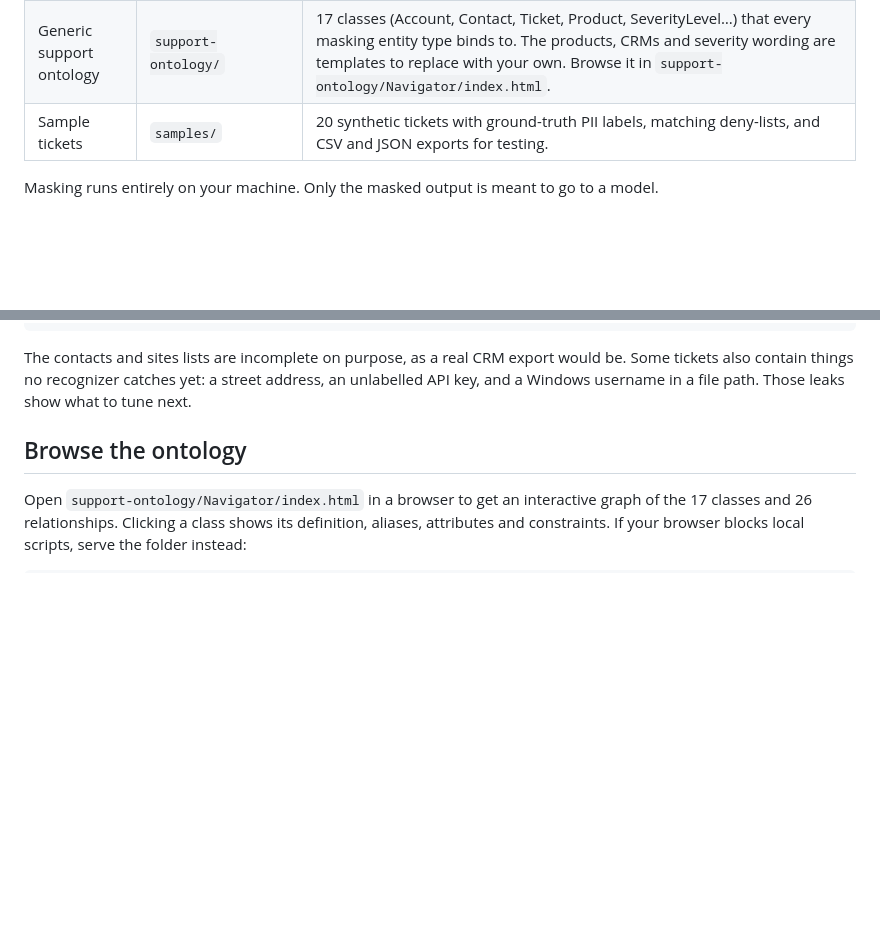
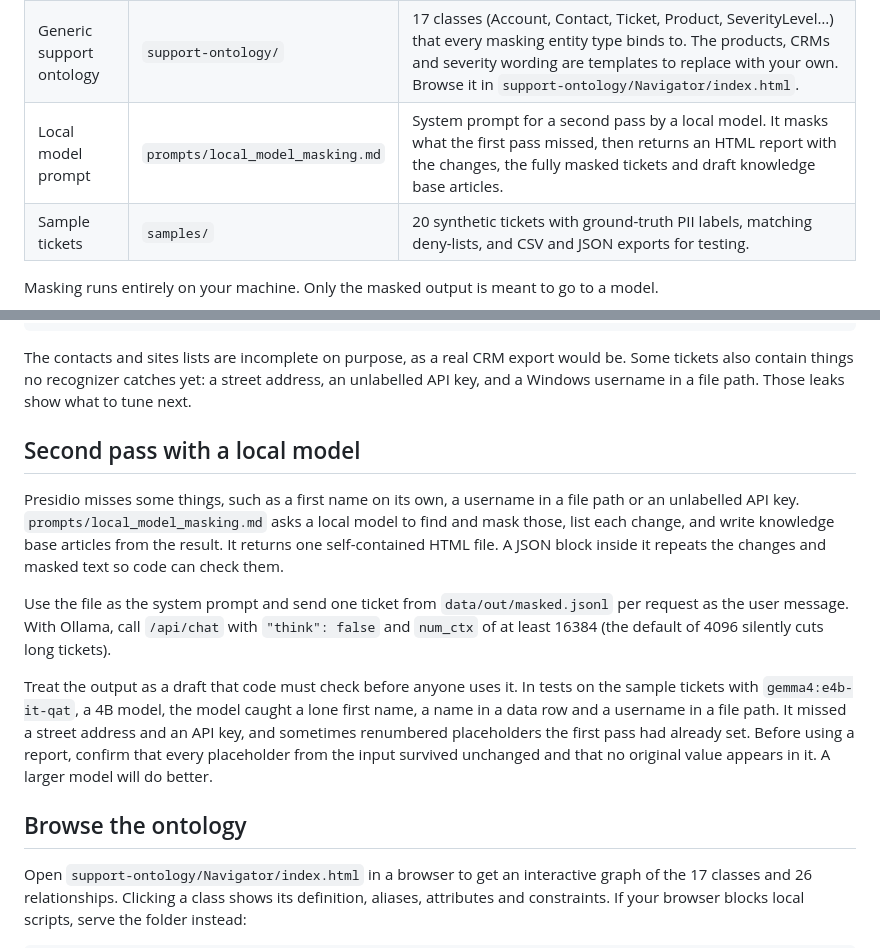
Before and after one commit to alonsomendez2191-afk/ticketmask, a Markdown page: README.md, 2 parts joined by grey strips. Drawn GitHub-style; blank space fills up the shorter version.

```diff
--- a/README.md
+++ b/README.md
@@ -12,6 +12,7 @@ customer data ever leaving.
 |---|---|---|
 | Presidio masking app | `src/ticketmask/`, `app/` | Finds and masks PII in ticket exports with [Microsoft Presidio](https://github.com/microsoft/presidio), plus ticket-specific recognizers and deny-lists. Keeps an encrypted vault per ticket for audits. Has a CLI and a Streamlit UI. |
 | Generic support ontology | `support-ontology/` | 17 classes (Account, Contact, Ticket, Product, SeverityLevel…) that every masking entity type binds to. The products, CRMs and severity wording are templates to replace with your own. Browse it in `support-ontology/Navigator/index.html`. |
+| Local model prompt | `prompts/local_model_masking.md` | System prompt for a second pass by a local model. It masks what the first pass missed, then returns an HTML report with the changes, the fully masked tickets and draft knowledge base articles. |
 | Sample tickets | `samples/` | 20 synthetic tickets with ground-truth PII labels, matching deny-lists, and CSV and JSON exports for testing. |
 
 Masking runs entirely on your machine. Only the masked output is meant to go to
@@ -60,6 +61,27 @@ The contacts and sites lists are incomplete on purpose, as a real CRM export
 would be. Some tickets also contain things no recognizer catches yet: a street
 address, an unlabelled API key, and a Windows username in a file path. Those
 leaks show what to tune next.
+
+## Second pass with a local model
+
+Presidio misses some things, such as a first name on its own, a username in a
+file path or an unlabelled API key. `prompts/local_model_masking.md` asks a
+local model to find and mask those, list each change, and write knowledge base
+articles from the result. It returns one self-contained HTML file. A JSON block
+inside it repeats the changes and masked text so code can check them.
+
+Use the file as the system prompt and send one ticket from
+`data/out/masked.jsonl` per request as the user message. With Ollama, call
+`/api/chat` with `"think": false` and `num_ctx` of at least 16384 (the default
+of 4096 silently cuts long tickets).
+
+Treat the output as a draft that code must check before anyone uses it. In tests
+on the sample tickets with `gemma4:e4b-it-qat`, a 4B model, the model caught a
+lone first name, a name in a data row and a username in a file path. It missed
+a street address and an API key, and sometimes renumbered placeholders the
+first pass had already set. Before using a report, confirm that every
+placeholder from the input survived unchanged and that no original value
+appears in it. A larger model will do better.
 
 ## Browse the ontology
 
```
Also changed, not shown: CLAUDE.md (+2 -0 lines), prompts/local_model_masking.md (added, +279 -0 lines).
